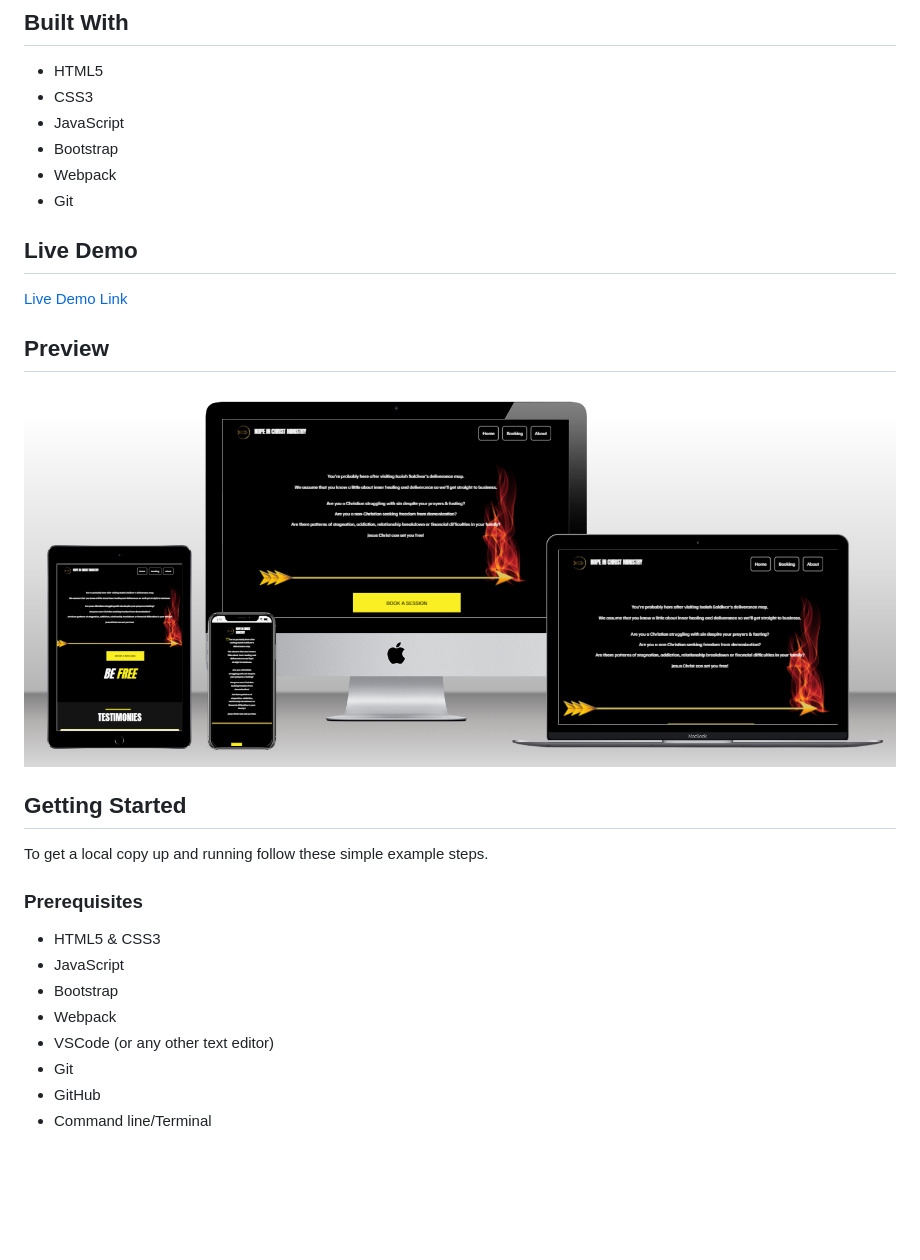
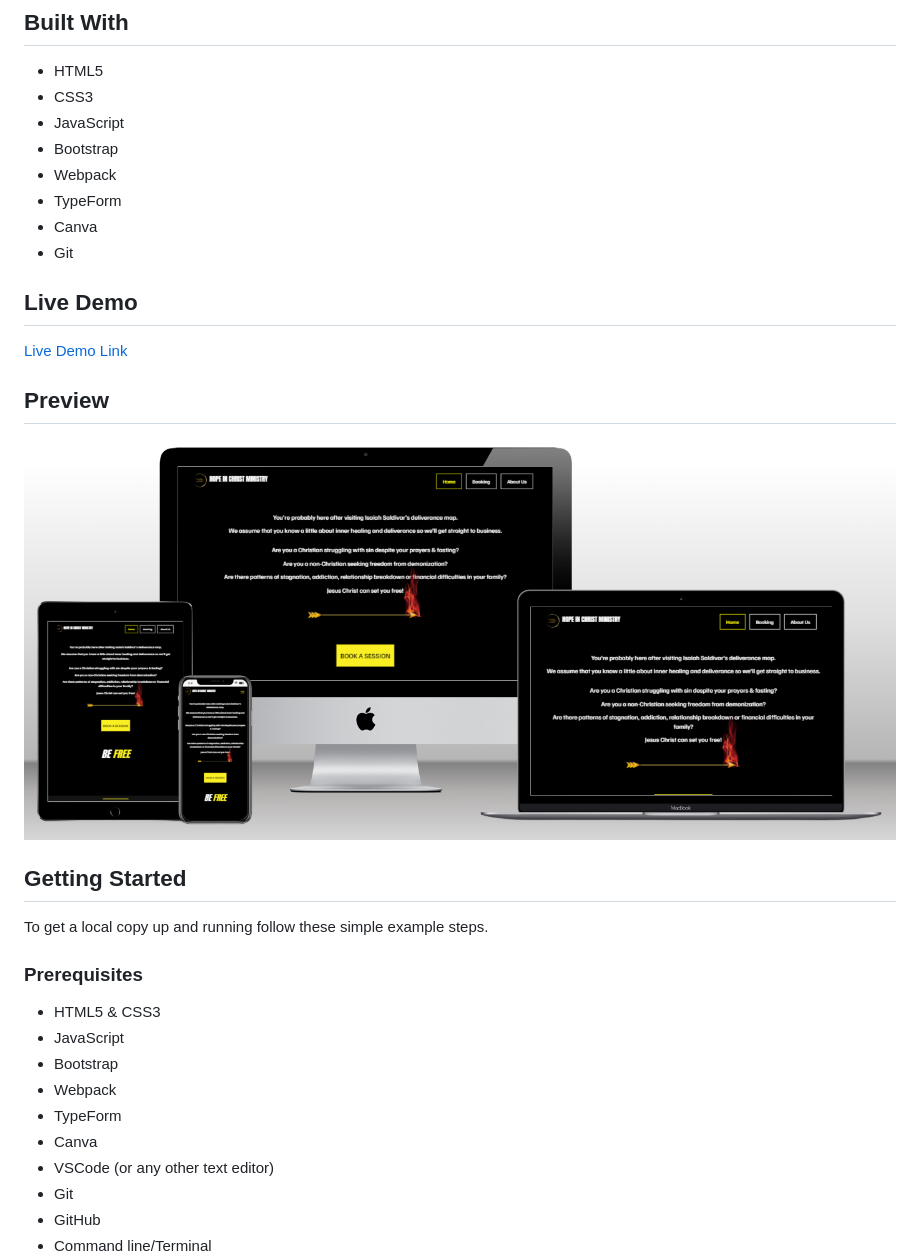
Before and after one commit to chelmerrox/joyful-quiver-ministries, a Markdown page: README.md, the part around the change. Rendered like a GitHub page; pictures changed too: preview.png; blank space fills up the shorter version.

```diff
--- a/README.md
+++ b/README.md
@@ -11,6 +11,8 @@
 - JavaScript
 - Bootstrap
 - Webpack
+- TypeForm
+- Canva
 - Git
 
 ## Live Demo
@@ -31,6 +33,8 @@ To get a local copy up and running follow these simple example steps.
 - JavaScript
 - Bootstrap
 - Webpack
+- TypeForm
+- Canva
 - VSCode (or any other text editor)
 - Git
 - GitHub
```
